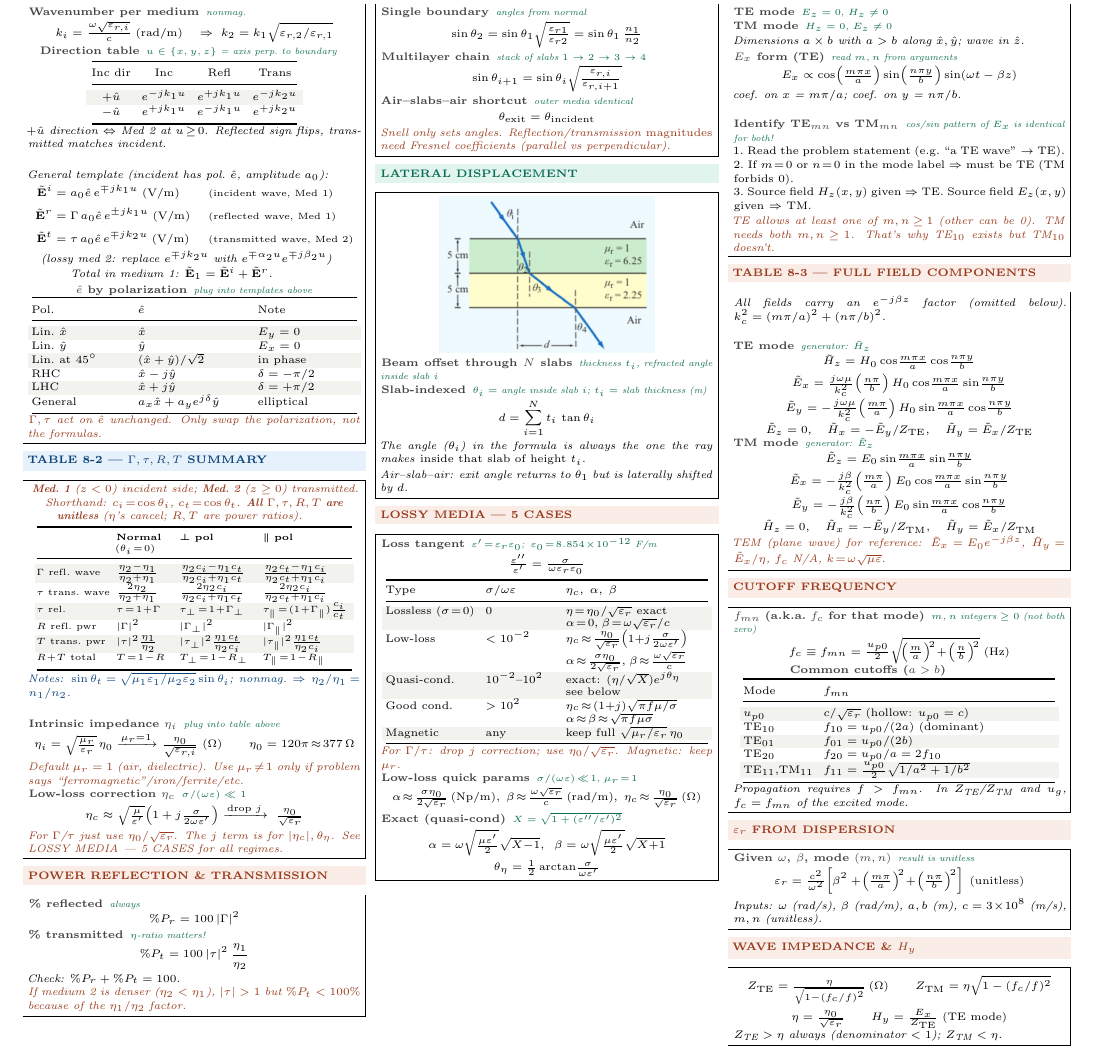
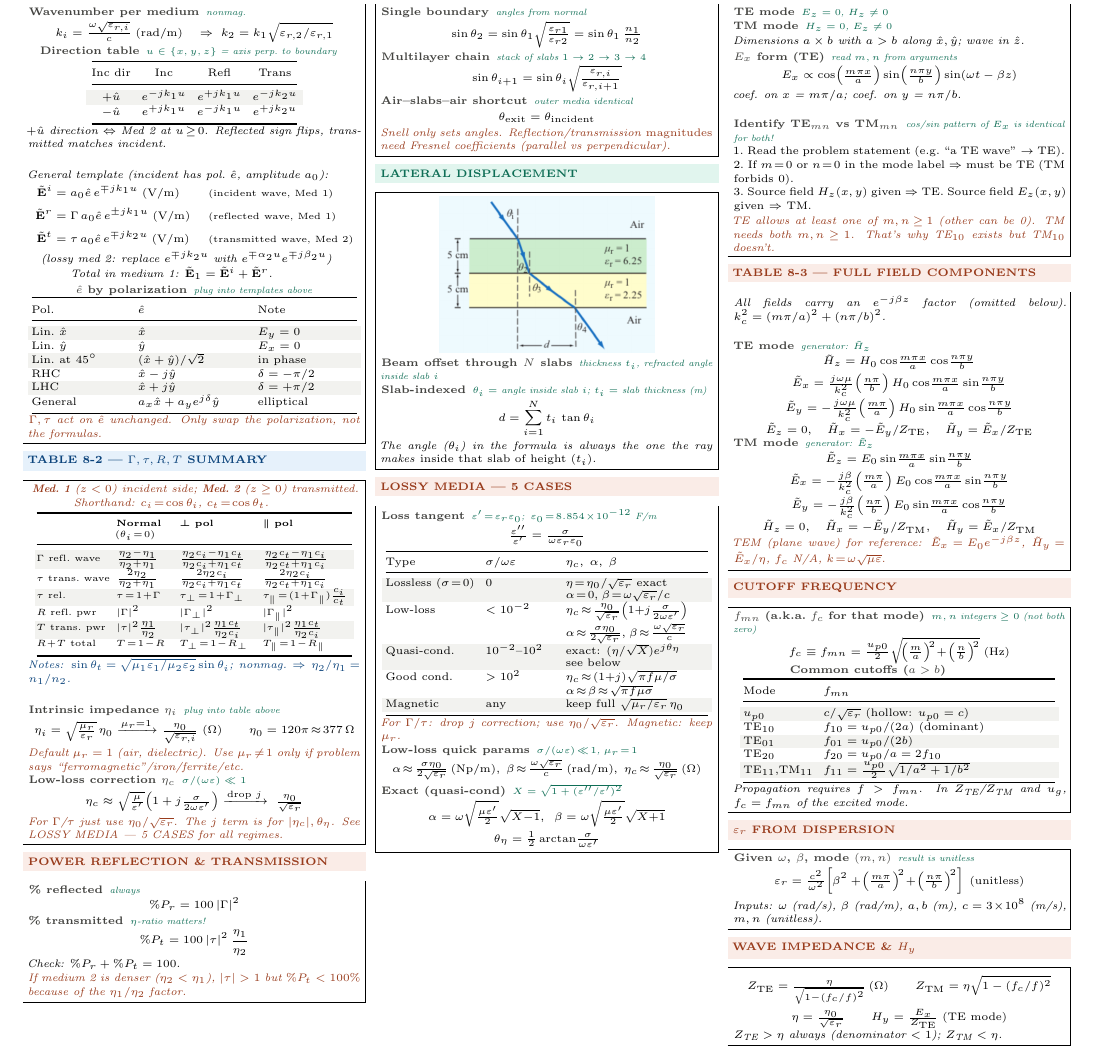
Before and after one commit to BaoPSU/ECE332-EMAG-II-Portland-State-University, a LaTeX document (Notes/Cheatsheets/Final/src/ECE332_HW3_cheatsheet.tex): part of the page, cut so that both start at the same text. Compiled offline with pdfLaTeX.

Commit message:
HW3 sheet: parenthesize t_i, drop air-slab-air note, drop unitless note from Table 8-2

```diff
--- a/Notes/Cheatsheets/Final/src/ECE332_HW3_cheatsheet.tex
+++ b/Notes/Cheatsheets/Final/src/ECE332_HW3_cheatsheet.tex
@@ -95,7 +95,7 @@ General & $a_x\hat{x}+a_y e^{j\delta}\hat{y}$ & elliptical\\
 \vspace{2pt}
 \shead{bluebg}{blue}{TABLE 8-2 --- $\Gamma, \tau, R, T$ SUMMARY}
 \begin{ebox}
-\textit{\color{coral}\textbf{Med.\ 1} ($z<0$) incident side; \textbf{Med.\ 2} ($z\ge0$) transmitted. Shorthand: $c_i\!=\!\cos\theta_i$, $c_t\!=\!\cos\theta_t$. \textbf{All $\Gamma,\tau,R,T$ are unitless} ($\eta$'s cancel; $R,T$ are power ratios).}\\[1pt]
+\textit{\color{coral}\textbf{Med.\ 1} ($z<0$) incident side; \textbf{Med.\ 2} ($z\ge0$) transmitted. Shorthand: $c_i\!=\!\cos\theta_i$, $c_t\!=\!\cos\theta_t$.}\\[1pt]
 {\centering\makebox[0.98\linewidth][c]{{\setlength{\tabcolsep}{1pt}\fontsize{5.2}{6.0}\selectfont\begin{tabular}{@{}p{0.23\linewidth}p{0.18\linewidth}p{0.24\linewidth}p{0.27\linewidth}@{}}
 \toprule
  & \textbf{Normal} ($\theta_i\!=\!0$) & $\boldsymbol{\perp}$ \textbf{pol} & $\boldsymbol{\parallel}$ \textbf{pol}\\
@@ -154,8 +154,7 @@ $R\!+\!T$ \tiny total & $T\!=\!1\!-\!R$ & $T_\perp\!=\!1\!-\!R_\perp$ & $T_\para
 
 \eq{Slab-indexed}{$\theta_i = $ angle inside slab $i$;\ $t_i = $ slab thickness (m)}
 \[d = \sum_{i=1}^{N} t_i\,\tan\theta_i\]
-\textit{The angle ($\theta_i$) in the formula is always the one the ray makes \emph{inside that slab of height $t_i$}.}\\[1pt]
-\textit{Air--slab--air: exit angle returns to $\theta_1$ but is laterally shifted by $d$.}
+\textit{The angle ($\theta_i$) in the formula is always the one the ray makes \emph{inside that slab of height ($t_i$)}.}
 \end{ebox}
 
 \vspace{2pt}
```
